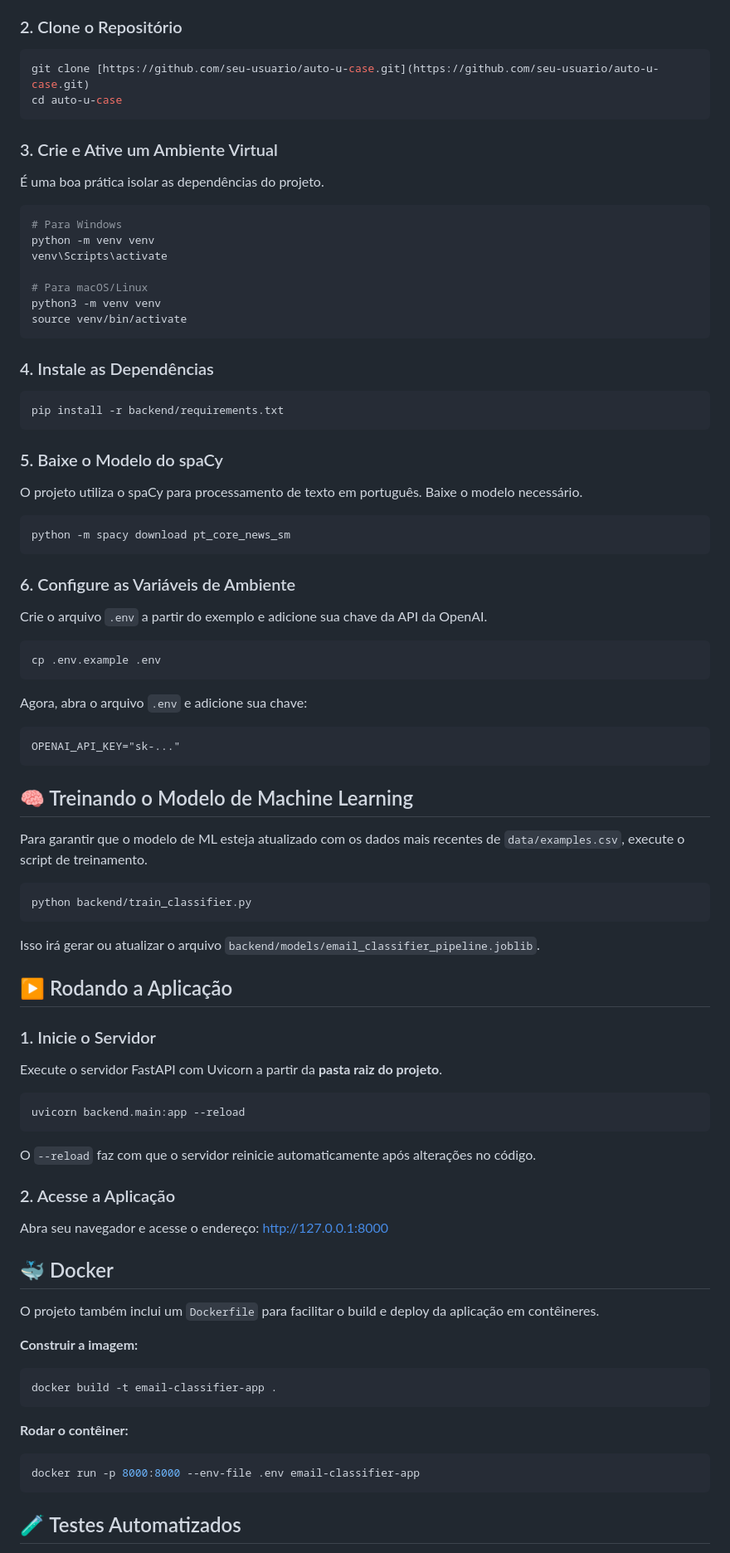
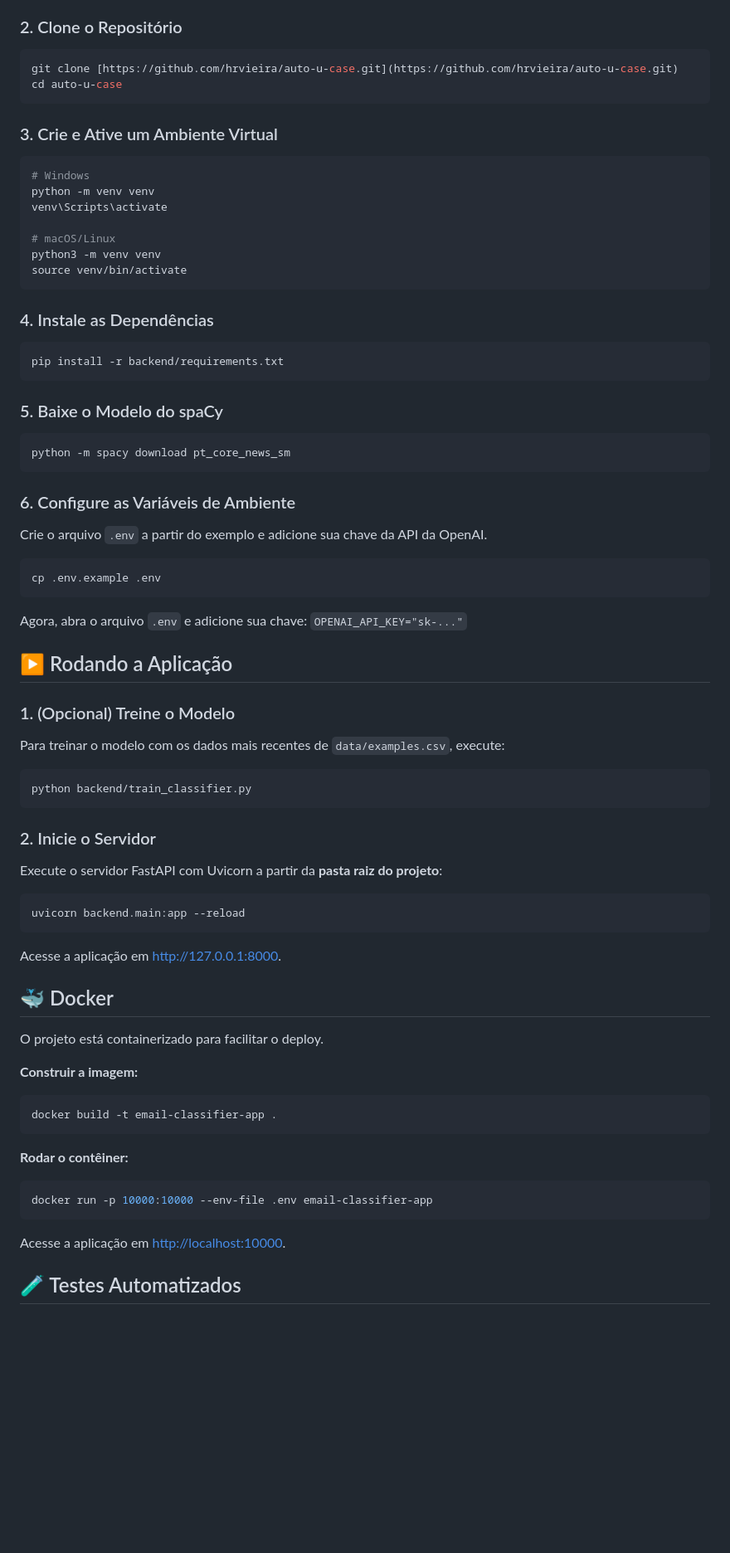
Before and after one commit to hrvieira/auto-u-case, a Markdown page: README.md, the part around one of its changes. Shown at 83% size. GitHub-like rendering; blank space fills up the shorter version.

Commit message:
docs(readme): Add deployment link and update instructions

````diff
--- a/README.md
+++ b/README.md
@@ -40,19 +45,17 @@ Siga os passos abaixo para configurar e rodar o projeto localmente.
 
 ### 2. Clone o Repositório
 ```bash
-git clone [https://github.com/seu-usuario/auto-u-case.git](https://github.com/seu-usuario/auto-u-case.git)
+git clone [https://github.com/hrvieira/auto-u-case.git](https://github.com/hrvieira/auto-u-case.git)
 cd auto-u-case
 ```
 
 ### 3. Crie e Ative um Ambiente Virtual
-É uma boa prática isolar as dependências do projeto.
-
 ```bash
-# Para Windows
+# Windows
 python -m venv venv
 venv\Scripts\activate
 
-# Para macOS/Linux
+# macOS/Linux
 python3 -m venv venv
 source venv/bin/activate
 ```
@@ -63,47 +66,34 @@ pip install -r backend/requirements.txt
 ```
 
 ### 5. Baixe o Modelo do spaCy
-O projeto utiliza o spaCy para processamento de texto em português. Baixe o modelo necessário.
-
 ```bash
 python -m spacy download pt_core_news_sm
 ```
 
 ### 6. Configure as Variáveis de Ambiente
 Crie o arquivo `.env` a partir do exemplo e adicione sua chave da API da OpenAI.
-
 ```bash
 cp .env.example .env
 ```
-Agora, abra o arquivo `.env` e adicione sua chave:
-```
-OPENAI_API_KEY="sk-..."
-```
+Agora, abra o arquivo `.env` e adicione sua chave: `OPENAI_API_KEY="sk-..."`
 
-## 🧠 Treinando o Modelo de Machine Learning
+## ▶️ Rodando a Aplicação
 
-Para garantir que o modelo de ML esteja atualizado com os dados mais recentes de `data/examples.csv`, execute o script de treinamento.
-
+### 1. (Opcional) Treine o Modelo
+Para treinar o modelo com os dados mais recentes de `data/examples.csv`, execute:
 ```bash
 python backend/train_classifier.py
 ```
-Isso irá gerar ou atualizar o arquivo `backend/models/email_classifier_pipeline.joblib`.
 
-## ▶️ Rodando a Aplicação
-
-### 1. Inicie o Servidor
-Execute o servidor FastAPI com Uvicorn a partir da **pasta raiz do projeto**.
-
+### 2. Inicie o Servidor
+Execute o servidor FastAPI com Uvicorn a partir da **pasta raiz do projeto**:
 ```bash
 uvicorn backend.main:app --reload
 ```
-O `--reload` faz com que o servidor reinicie automaticamente após alterações no código.
-
-### 2. Acesse a Aplicação
-Abra seu navegador e acesse o endereço: [http://127.0.0.1:8000](http://127.0.0.1:8000)
+Acesse a aplicação em [http://127.0.0.1:8000](http://127.0.0.1:8000).
 
 ## 🐳 Docker
-O projeto também inclui um `Dockerfile` para facilitar o build e deploy da aplicação em contêineres.
+O projeto está containerizado para facilitar o deploy.
 
 **Construir a imagem:**
 ```bash
@@ -111,7 +101,8 @@ docker build -t email-classifier-app .
 ```
 **Rodar o contêiner:**
 ```bash
-docker run -p 8000:8000 --env-file .env email-classifier-app
+docker run -p 10000:10000 --env-file .env email-classifier-app
 ```
+Acesse a aplicação em [http://localhost:10000](http://localhost:10000).
 
 ## 🧪 Testes Automatizados
````
Also changed, not shown: other parts of README.md (+17 -18 lines).
